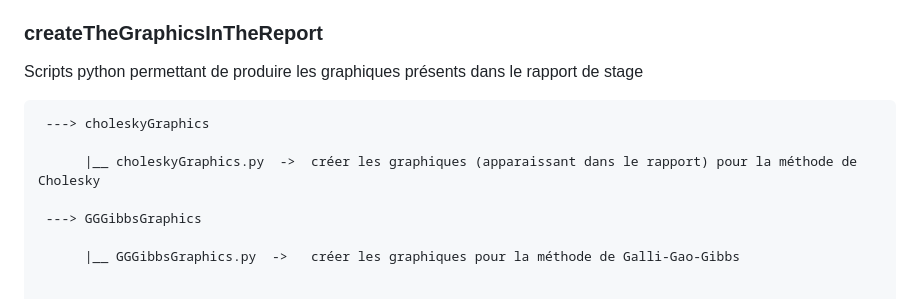
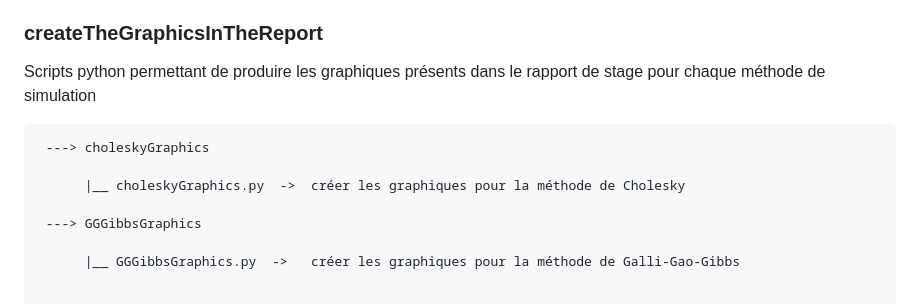
Before and after one commit to Proteidore/GaussianFieldSimulation, a Markdown page: README.md, the part around the change. GitHub-like rendering.

```diff
--- a/README.md
+++ b/README.md
@@ -94,11 +94,11 @@ Français: Ce projet est un ensemble de benchmarks testant plusieurs méthodes d
 
 ### createTheGraphicsInTheReport
 
-Scripts python permettant de produire les graphiques présents dans le rapport de stage
+Scripts python permettant de produire les graphiques présents dans le rapport de stage pour chaque méthode de simulation
 
      ---> choleskyGraphics
 
-          |__ choleskyGraphics.py  ->  créer les graphiques (apparaissant dans le rapport) pour la méthode de Cholesky
+          |__ choleskyGraphics.py  ->  créer les graphiques pour la méthode de Cholesky
 
      ---> GGGibbsGraphics
 
```
